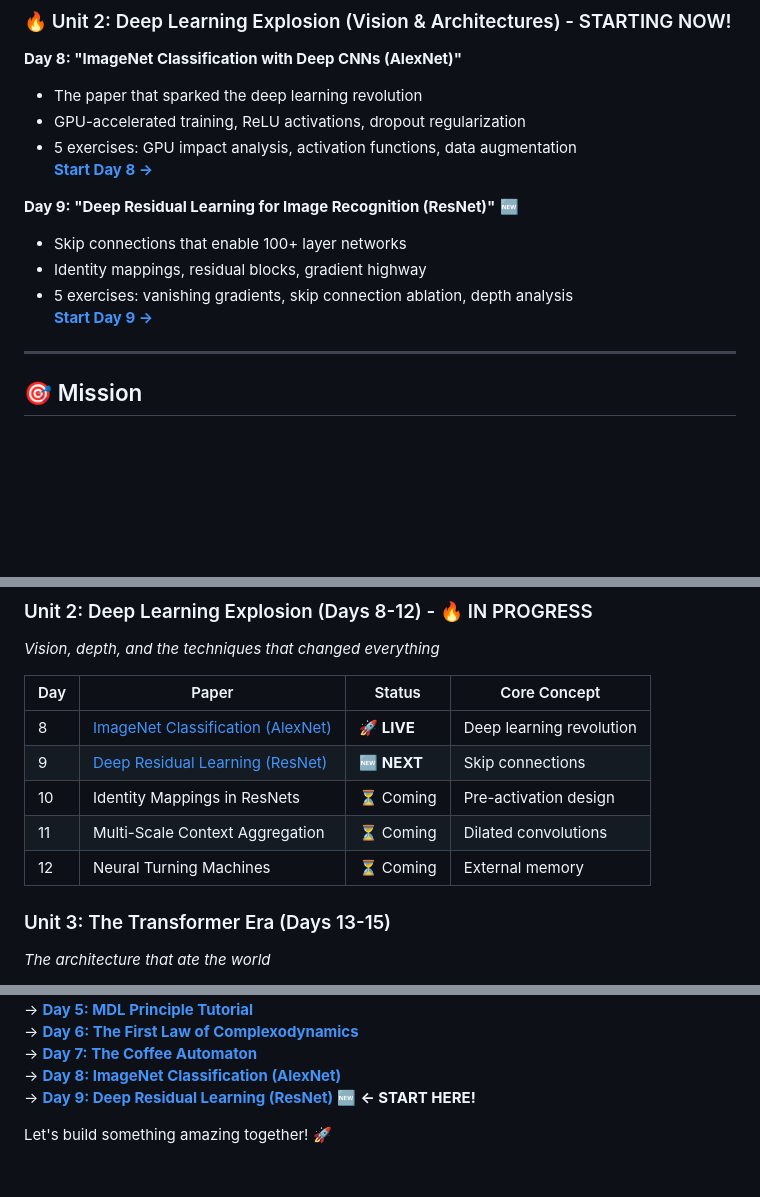
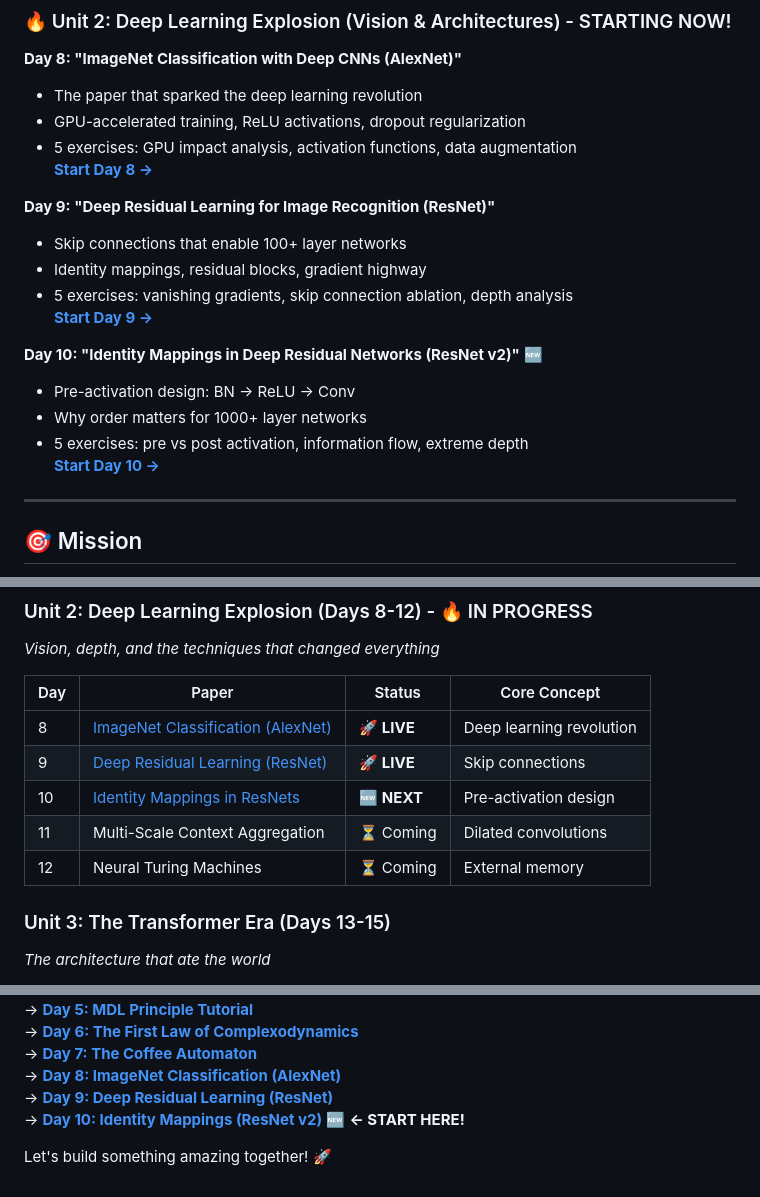
Before and after one commit to Ojhaharsh/30u30, a Markdown page: README.md, 3 parts joined by grey strips. Rendered like a GitHub page; blank space fills up the shorter version.

Commit message:
update main readme add day 10: Identity Mappings (ResNet v2)

```diff
--- a/README.md
+++ b/README.md
@@ -62,11 +62,17 @@
 - 5 exercises: GPU impact analysis, activation functions, data augmentation
 **[Start Day 8 →](papers/08_alexnet/)**
 
-**Day 9: "Deep Residual Learning for Image Recognition (ResNet)"** 🆕
+**Day 9: "Deep Residual Learning for Image Recognition (ResNet)"**
 - Skip connections that enable 100+ layer networks
 - Identity mappings, residual blocks, gradient highway
 - 5 exercises: vanishing gradients, skip connection ablation, depth analysis
 **[Start Day 9 →](papers/09_resnet/)**
+
+**Day 10: "Identity Mappings in Deep Residual Networks (ResNet v2)"** 🆕
+- Pre-activation design: BN → ReLU → Conv
+- Why order matters for 1000+ layer networks
+- 5 exercises: pre vs post activation, information flow, extreme depth
+**[Start Day 10 →](papers/10_resnet_v2/)**
 
 ---
 
@@ -106,10 +112,10 @@ Each paper gets the full treatment:
 | Day | Paper | Status | Core Concept |
 |-----|-------|--------|-------------|
 | 8 | [ImageNet Classification (AlexNet)](papers/08_alexnet/) | 🚀 **LIVE** | Deep learning revolution |
-| 9 | [Deep Residual Learning (ResNet)](papers/09_resnet/) | 🆕 **NEXT** | Skip connections |
-| 10 | Identity Mappings in ResNets | ⏳ Coming | Pre-activation design |
+| 9 | [Deep Residual Learning (ResNet)](papers/09_resnet/) | 🚀 **LIVE** | Skip connections |
+| 10 | [Identity Mappings in ResNets](papers/10_resnet_v2/) | 🆕 **NEXT** | Pre-activation design |
 | 11 | Multi-Scale Context Aggregation | ⏳ Coming | Dilated convolutions |
-| 12 | Neural Turning Machines | ⏳ Coming | External memory |
+| 12 | Neural Turing Machines | ⏳ Coming | External memory |
 
 ### Unit 3: The Transformer Era (Days 13-15)
 *The architecture that ate the world*
@@ -216,6 +222,7 @@ MIT License - Free to use, learn, and share.
 → **[Day 6: The First Law of Complexodynamics](papers/06_Complexodynamics/)**
 → **[Day 7: The Coffee Automaton](papers/07_coffee_automaton/)**
 → **[Day 8: ImageNet Classification (AlexNet)](papers/08_alexnet/)**
-→ **[Day 9: Deep Residual Learning (ResNet)](papers/09_resnet/)** 🆕 **← START HERE!**
+→ **[Day 9: Deep Residual Learning (ResNet)](papers/09_resnet/)**
+→ **[Day 10: Identity Mappings (ResNet v2)](papers/10_resnet_v2/)** 🆕 **← START HERE!**
 
 Let's build something amazing together! 🚀
```
